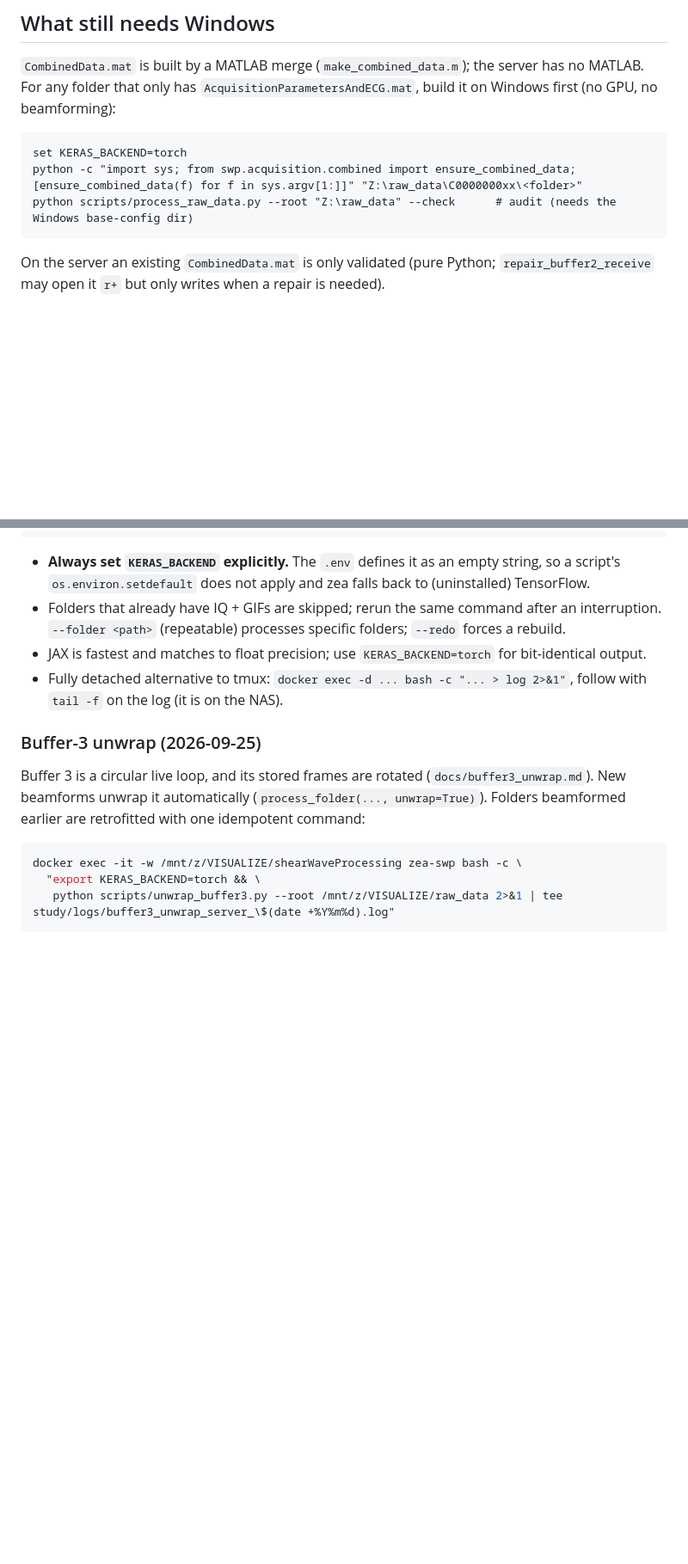
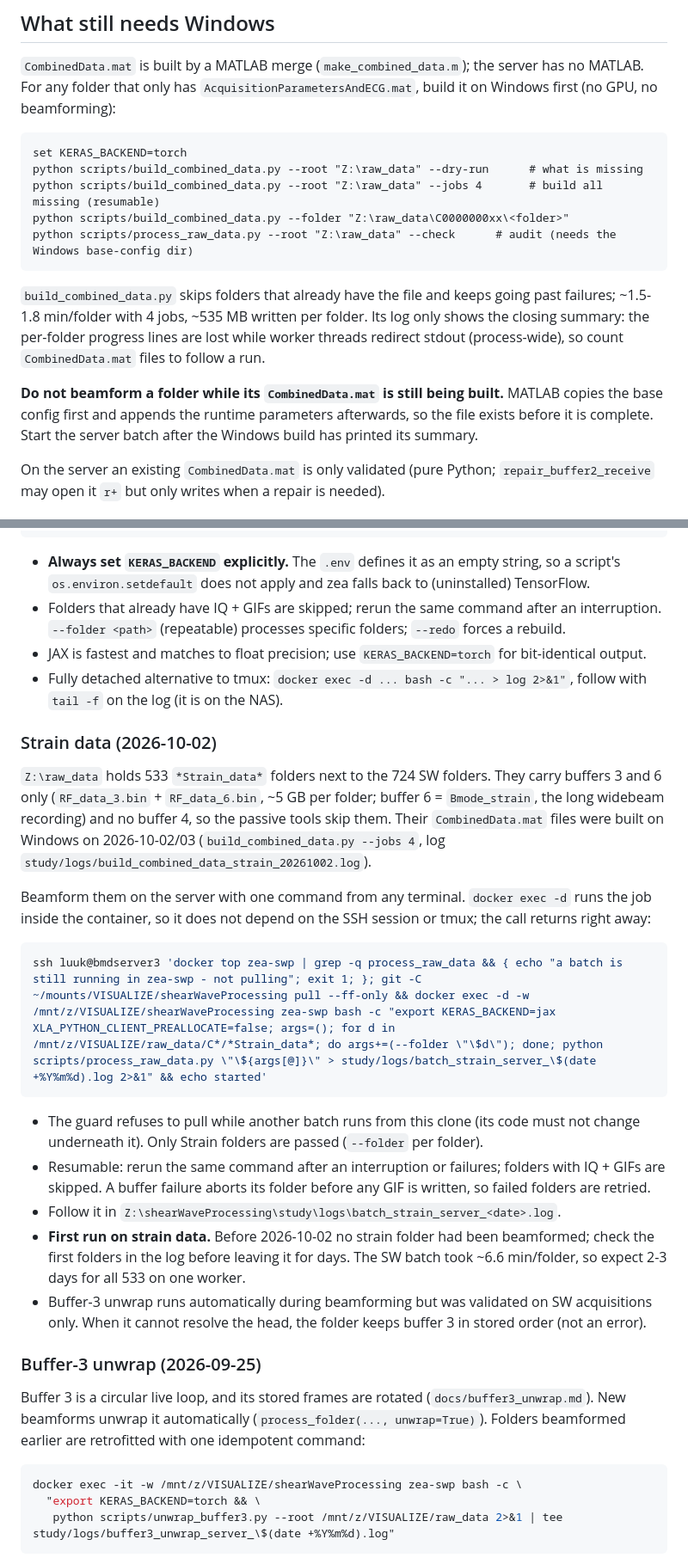
Before and after one commit to lvknippenberg/shearWaveProcessing, a Markdown page: docs/linux_server.md, 2 parts joined by grey strips. Shown at 86% size. GitHub-like rendering; blank space fills up the shorter version.

Commit message:
Docs: strain-data workflow (CombinedData batch on Windows, detached server beamform)
The 533 Strain_data folders (buffers 3 + 6 only) got their CombinedData.mat on 2026-10-02/03.
linux_server.md now carries the one-line server command that pulls (guarded against a running
batch) and beamforms only those folders via docker exec -d, so it survives disconnecting.
Also documents build_combined_data.py as the Windows step, its missing progress lines, and
not beamforming a folder while its CombinedData.mat is still being written.

Co-Authored-By: Claude Opus 5.5 <noreply@anthropic.com>

````diff
--- a/docs/linux_server.md
+++ b/docs/linux_server.md
@@ -30,9 +30,20 @@ no beamforming):
 
 ```
 set KERAS_BACKEND=torch
-python -c "import sys; from swp.acquisition.combined import ensure_combined_data; [ensure_combined_data(f) for f in sys.argv[1:]]" "Z:\raw_data\C0000000xx\<folder>"
+python scripts/build_combined_data.py --root "Z:\raw_data" --dry-run      # what is missing
+python scripts/build_combined_data.py --root "Z:\raw_data" --jobs 4       # build all missing (resumable)
+python scripts/build_combined_data.py --folder "Z:\raw_data\C0000000xx\<folder>"
 python scripts/process_raw_data.py --root "Z:\raw_data" --check      # audit (needs the Windows base-config dir)
 ```
+
+`build_combined_data.py` skips folders that already have the file and keeps going past failures;
+~1.5-1.8 min/folder with 4 jobs, ~535 MB written per folder. Its log only shows the closing summary:
+the per-folder progress lines are lost while worker threads redirect stdout (process-wide), so
+count `CombinedData.mat` files to follow a run.
+
+**Do not beamform a folder while its `CombinedData.mat` is still being built.** MATLAB copies the
+base config first and appends the runtime parameters afterwards, so the file exists before it is
+complete. Start the server batch after the Windows build has printed its summary.
 
 On the server an existing `CombinedData.mat` is only validated (pure Python; `repair_buffer2_receive`
 may open it `r+` but only writes when a repair is needed).
@@ -162,6 +173,33 @@ docker exec -it -w /mnt/z/VISUALIZE/shearWaveProcessing zea-swp bash -c \
 - Fully detached alternative to tmux: `docker exec -d ... bash -c "... > log 2>&1"`, follow with
   `tail -f` on the log (it is on the NAS).
 
+### Strain data (2026-10-02)
+
+`Z:\raw_data` holds 533 `*Strain_data*` folders next to the 724 SW folders. They carry buffers 3
+and 6 only (`RF_data_3.bin` + `RF_data_6.bin`, ~5 GB per folder; buffer 6 = `Bmode_strain`, the long
+widebeam recording) and no buffer 4, so the passive tools skip them. Their `CombinedData.mat` files
+were built on Windows on 2026-10-02/03 (`build_combined_data.py --jobs 4`, log
+`study/logs/build_combined_data_strain_20261002.log`).
+
+Beamform them on the server with one command from any terminal. `docker exec -d` runs the job inside
+the container, so it does not depend on the SSH session or tmux; the call returns right away:
+
+```bash
+ssh luuk@bmdserver3 'docker top zea-swp | grep -q process_raw_data && { echo "a batch is still running in zea-swp - not pulling"; exit 1; }; git -C ~/mounts/VISUALIZE/shearWaveProcessing pull --ff-only && docker exec -d -w /mnt/z/VISUALIZE/shearWaveProcessing zea-swp bash -c "export KERAS_BACKEND=jax XLA_PYTHON_CLIENT_PREALLOCATE=false; args=(); for d in /mnt/z/VISUALIZE/raw_data/C*/*Strain_data*; do args+=(--folder \"\$d\"); done; python scripts/process_raw_data.py \"\${args[@]}\" > study/logs/batch_strain_server_\$(date +%Y%m%d).log 2>&1" && echo started'
+```
+
+- The guard refuses to pull while another batch runs from this clone (its code must not change
+  underneath it). Only Strain folders are passed (`--folder` per folder).
+- Resumable: rerun the same command after an interruption or failures; folders with IQ + GIFs are
+  skipped. A buffer failure aborts its folder before any GIF is written, so failed folders are
+  retried.
+- Follow it in `Z:\shearWaveProcessing\study\logs\batch_strain_server_<date>.log`.
+- **First run on strain data.** Before 2026-10-02 no strain folder had been beamformed; check the
+  first folders in the log before leaving it for days. The SW batch took ~6.6 min/folder, so expect
+  2-3 days for all 533 on one worker.
+- Buffer-3 unwrap runs automatically during beamforming but was validated on SW acquisitions only.
+  When it cannot resolve the head, the folder keeps buffer 3 in stored order (not an error).
+
 ### Buffer-3 unwrap (2026-09-25)
 
 Buffer 3 is a circular live loop, and its stored frames are rotated (`docs/buffer3_unwrap.md`).
````
Also changed, not shown: README.md (+2 -1 lines), docs/invivo_processing.md (+1 -1 lines).
